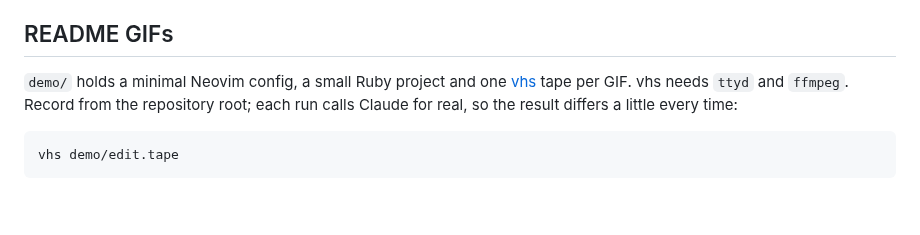
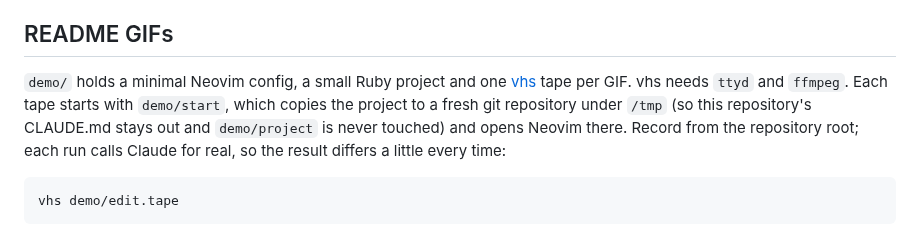
Before and after one commit to riseshia/tsugai.nvim, a Markdown page: DEVELOPMENT.md, the part around the change. GitHub-like rendering; blank space fills up the shorter version.

````diff
--- a/DEVELOPMENT.md
+++ b/DEVELOPMENT.md
@@ -58,7 +58,7 @@ What Claude actually did (prompts, tool calls, results) is in the SDK's session
 
 ## README GIFs
 
-`demo/` holds a minimal Neovim config, a small Ruby project and one [vhs](https://github.com/charmbracelet/vhs) tape per GIF. vhs needs `ttyd` and `ffmpeg`. Record from the repository root; each run calls Claude for real, so the result differs a little every time:
+`demo/` holds a minimal Neovim config, a small Ruby project and one [vhs](https://github.com/charmbracelet/vhs) tape per GIF. vhs needs `ttyd` and `ffmpeg`. Each tape starts with `demo/start`, which copies the project to a fresh git repository under `/tmp` (so this repository's CLAUDE.md stays out and `demo/project` is never touched) and opens Neovim there. Record from the repository root; each run calls Claude for real, so the result differs a little every time:
 
 ```sh
 vhs demo/edit.tape
````
Also changed, not shown: README.md (+3 -1 lines), demo/chat.gif, demo/plan.gif (added), 6 other files.
